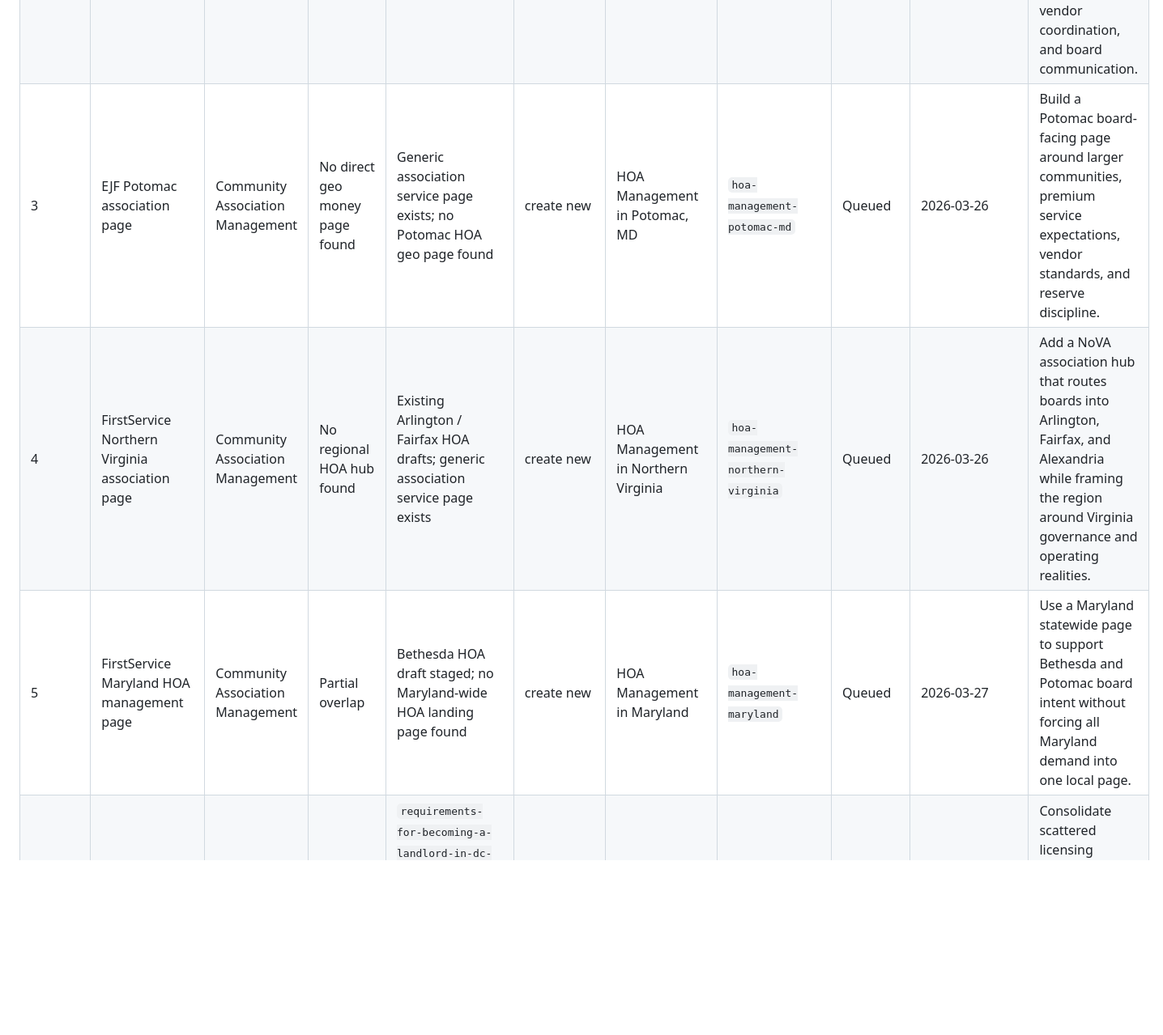
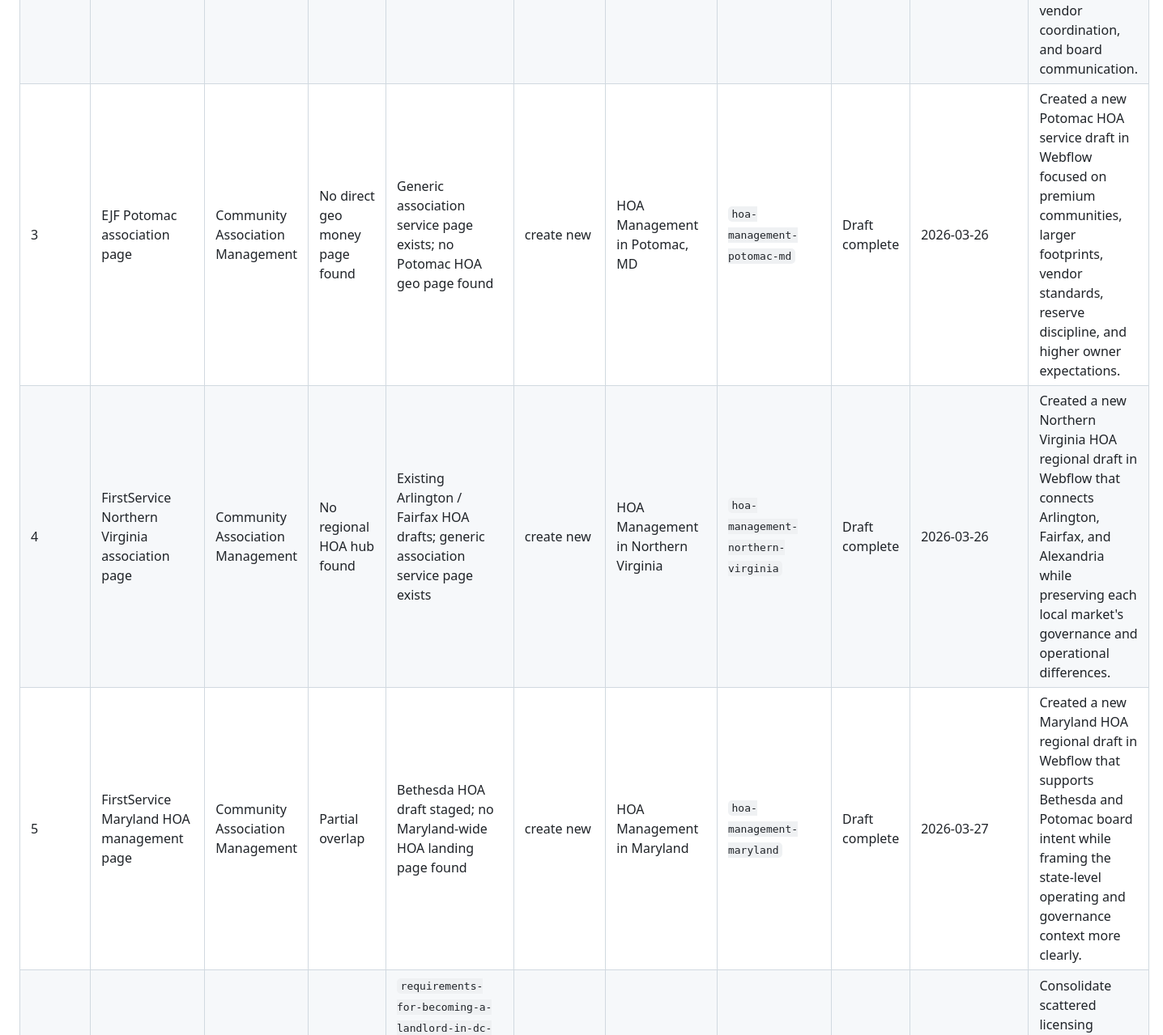
Before and after one commit to tomcarcone/continuum-salesforce-overview, a Markdown page: SEO_PROGRESS_COMPETITOR_ARTICLE_REWRITES.md, the part around one of its changes. Shown at 81% size. Drawn GitHub-style; blank space fills up the shorter version.

```diff
--- a/SEO_PROGRESS_COMPETITOR_ARTICLE_REWRITES.md
+++ b/SEO_PROGRESS_COMPETITOR_ARTICLE_REWRITES.md
@@ -176,9 +176,9 @@
 |---|---|---|---|---|---|---|---|---|---|---|
 | 1 | Atlas / Bay / Nomadic Northern Virginia PM pages | Residential Property Management | Partial overlap | Existing Arlington, Fairfax, Tysons, and Alexandria geo service drafts; no NoVA hub page | create new | Property Management in Northern Virginia | `property-management-northern-virginia` | Draft complete | 2026-03-25 | Created a new Northern Virginia residential service draft in Webflow that acts as the parent NoVA owner hub, connecting Arlington, Fairfax, Tysons, and Alexandria while differentiating how each submarket behaves. |
 | 2 | Keymont Alexandria HOA page | Community Association Management | No direct geo money page found | Generic association service page exists; Arlington / Fairfax / Bethesda HOA drafts already staged | create new | HOA Management in Alexandria, VA | `hoa-management-alexandria-va` | Draft complete | 2026-03-25 | Created a new Alexandria HOA service draft in Webflow focused on older condo stock, neighborhood-specific operating pressure, reserve planning, vendor coordination, and board communication. |
-| 3 | EJF Potomac association page | Community Association Management | No direct geo money page found | Generic association service page exists; no Potomac HOA geo page found | create new | HOA Management in Potomac, MD | `hoa-management-potomac-md` | Queued | 2026-03-26 | Build a Potomac board-facing page around larger communities, premium service expectations, vendor standards, and reserve discipline. |
-| 4 | FirstService Northern Virginia association page | Community Association Management | No regional HOA hub found | Existing Arlington / Fairfax HOA drafts; generic association service page exists | create new | HOA Management in Northern Virginia | `hoa-management-northern-virginia` | Queued | 2026-03-26 | Add a NoVA association hub that routes boards into Arlington, Fairfax, and Alexandria while framing the region around Virginia governance and operating realities. |
-| 5 | FirstService Maryland HOA management page | Community Association Management | Partial overlap | Bethesda HOA draft staged; no Maryland-wide HOA landing page found | create new | HOA Management in Maryland | `hoa-management-maryland` | Queued | 2026-03-27 | Use a Maryland statewide page to support Bethesda and Potomac board intent without forcing all Maryland demand into one local page. |
+| 3 | EJF Potomac association page | Community Association Management | No direct geo money page found | Generic association service page exists; no Potomac HOA geo page found | create new | HOA Management in Potomac, MD | `hoa-management-potomac-md` | Draft complete | 2026-03-26 | Created a new Potomac HOA service draft in Webflow focused on premium communities, larger footprints, vendor standards, reserve discipline, and higher owner expectations. |
+| 4 | FirstService Northern Virginia association page | Community Association Management | No regional HOA hub found | Existing Arlington / Fairfax HOA drafts; generic association service page exists | create new | HOA Management in Northern Virginia | `hoa-management-northern-virginia` | Draft complete | 2026-03-26 | Created a new Northern Virginia HOA regional draft in Webflow that connects Arlington, Fairfax, and Alexandria while preserving each local market's governance and operational differences. |
+| 5 | FirstService Maryland HOA management page | Community Association Management | Partial overlap | Bethesda HOA draft staged; no Maryland-wide HOA landing page found | create new | HOA Management in Maryland | `hoa-management-maryland` | Draft complete | 2026-03-27 | Created a new Maryland HOA regional draft in Webflow that supports Bethesda and Potomac board intent while framing the state-level operating and governance context more clearly. |
 | 6 | Columbia PM DC rental business license page | Residential Property Management | Yes | `requirements-for-becoming-a-landlord-in-dc-and-northern-virginia`, `must-know-rental-licensing-rules-for-landlords`, `dc-landlord-tenant-law-guide-for-rental-property-owners` | merge / consolidate | DC Rental Business License Guide for Landlords | `dc-rental-business-license-guide-for-landlords` | Queued | 2026-03-27 | Consolidate scattered licensing coverage into one DC-first compliance page focused on BBL requirements, timing, enforcement risk, and related inspection steps. |
 | 7 | Bay security deposit rules article | Residential Property Management | Yes | `how-to-secure-the-return-of-your-security-deposit`, `landlords-guide-to-security-deposits-and-tenant-damage-charges` | merge / consolidate | Security Deposit Rules for Landlords in Washington, DC, Virginia, and Maryland | `security-deposit-rules-dc-virginia-maryland-landlords` | Queued | 2026-03-28 | Repurpose existing deposit coverage into one owner-facing jurisdiction guide built around caps, timelines, penalties, documentation, and common landlord errors. |
 | 8 | Existing DC rent increase competitor cluster | Residential Property Management | Yes | `understanding-the-rent-increase-laws-in-washington-dc` | update existing | Washington DC Rent Increase Laws: Caps, Notice Requirements, and Rent Control | `understanding-the-rent-increase-laws-in-washington-dc` | Queued | 2026-03-28 | Keep the existing canonical URL but rebuild it as the stronger DC-first rent-increase authority page tied to notice timing, exemptions, filings, and compliance risk. |
```
Also changed, not shown: other parts of SEO_PROGRESS_COMPETITOR_ARTICLE_REWRITES.md (+2 -2 lines), SEO_PROGRESS_GPT5_4_CHANGE_LOG.md (+10 -0 lines).
